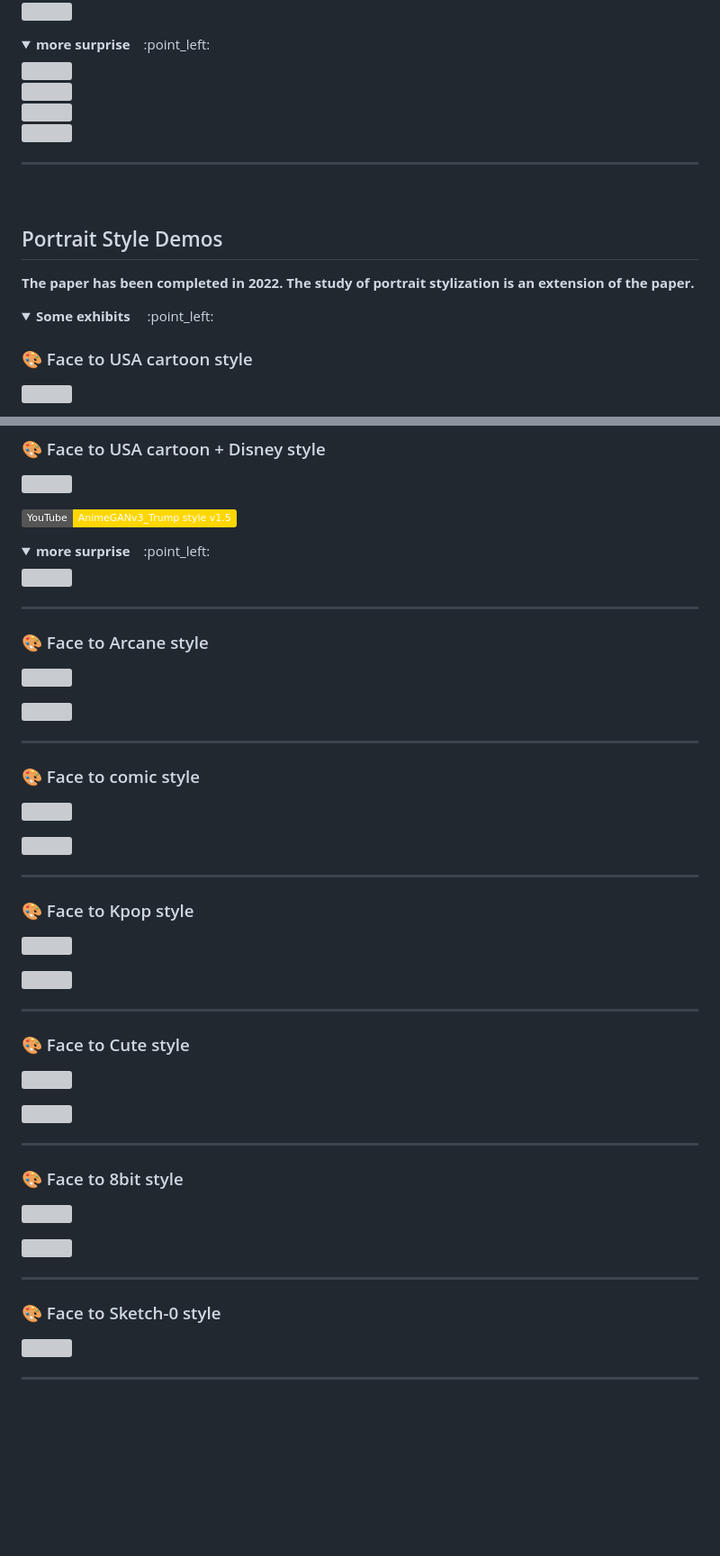
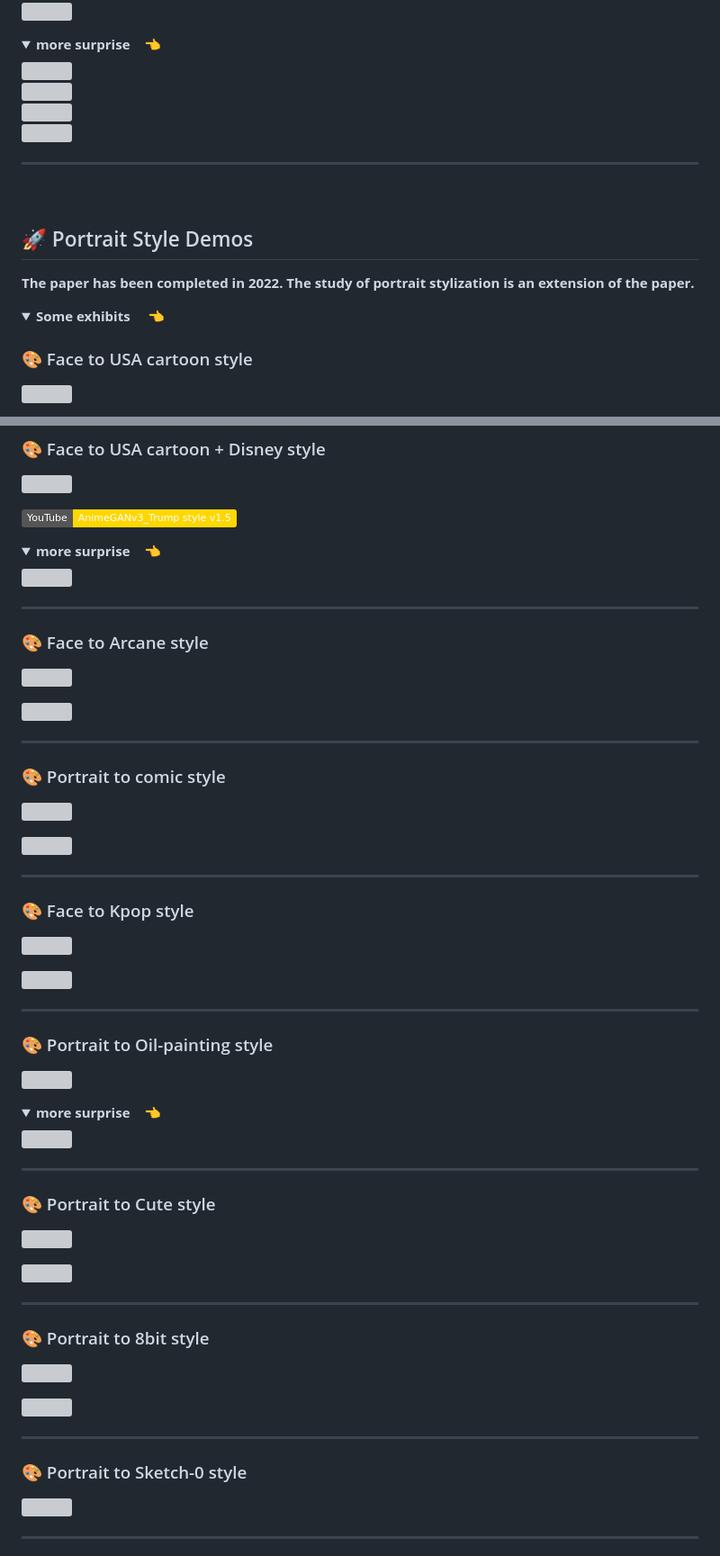
Before and after one commit to TachibanaYoshino/AnimeGANv3, a Markdown page: README.md, 2 parts joined by grey strips. Shown at 90% size. Rendered like a GitHub page; folded sections open; badges without logos; blank space fills up the shorter version; grey boxes are pictures that could not be loaded.

```diff
--- a/README.md
+++ b/README.md
@@ -85,7 +96,7 @@ ___
 ![](https://github.com/TachibanaYoshino/AnimeGANv3/blob/master/results/AnimeGANv3_Shinkai/4.jpg)
 
 <details>
-<summary><strong>   more surprise</strong>&emsp;:point_left: </summary>
+<summary><strong>   more surprise</strong>&emsp;👈 </summary>
 
 ![](https://github.com/TachibanaYoshino/AnimeGANv3/blob/master/results/AnimeGANv3_Shinkai/9.jpg)
 ![](https://github.com/TachibanaYoshino/AnimeGANv3/blob/master/results/AnimeGANv3_Shinkai/10.jpg)
@@ -96,11 +107,11 @@ ___
 ___
 <br/>
 
-## Portrait Style Demos
+## 🚀 Portrait Style Demos
 **The paper has been completed in 2022. The study of portrait stylization is an extension of the paper.**
 
 <details>
-<summary><strong>   Some exhibits </strong>&emsp;:point_left:</summary>
+<summary><strong>   Some exhibits </strong>&emsp;👈</summary>
 
 ### :art: Face to USA cartoon style
 ![](https://github.com/TachibanaYoshino/AnimeGANv3/blob/master/results/AnimeGANv3_USA/AnimeGANv3_USA_Trump.gif)
@@ -121,7 +132,7 @@ ___
 <a href="https://youtu.be/vJqQQMRYKh0"><img src="https://img.shields.io/static/v1?label=YouTube&message=AnimeGANv3_Trump style v1.5 &color=gold"/></a>
 
 <details>
-<summary><strong>   more surprise</strong>&emsp;:point_left:</summary>
+<summary><strong>   more surprise</strong>&emsp;👈</summary>
 
 ![](https://github.com/TachibanaYoshino/AnimeGANv3/blob/master/results/AnimeGANv3_Trump/Trump_output.jpg)
 </details>
@@ -134,7 +145,7 @@ ___
 ![](https://github.com/TachibanaYoshino/AnimeGANv3/blob/master/results/AnimeGANv3_Arcane/AnimeGANv3_Arcane.jpg)
 
 ___
-### :art: Face to comic style
+### :art: Portrait to comic style
 ![](https://github.com/TachibanaYoshino/AnimeGANv3/blob/master/results/AnimeGANv3_comic/AnimeGANv3_comic.gif)
 
 ![](https://github.com/TachibanaYoshino/AnimeGANv3/blob/master/results/AnimeGANv3_comic/AnimeGANv3_comic.jpg)
@@ -146,19 +157,29 @@ ___
 ![](https://github.com/TachibanaYoshino/AnimeGANv3/blob/master/results/AnimeGANv3_Kpop/AnimeGANv3_Kpop.jpg)
 
 ___
-### :art: Face to Cute style
+### :art: Portrait to Oil-painting style
+![](https://github.com/TachibanaYoshino/AnimeGANv3/blob/master/results/AnimeGANv3_oil-painting/AnimeGANv3_oil-painting.gif)
+
+<details>
+<summary><strong>   more surprise</strong>&emsp;👈 </summary>
+
+![](https://github.com/TachibanaYoshino/AnimeGANv3/blob/master/results/AnimeGANv3_oil-painting/AnimeGANv3_oil-painting.jpg)
+</details>
+
+___
+### :art: Portrait to Cute style
 ![](https://github.com/TachibanaYoshino/AnimeGANv3/blob/master/results/AnimeGANv3_Cute/AnimeGANv3_Cute.gif)
 
 ![](https://github.com/TachibanaYoshino/AnimeGANv3/blob/master/results/AnimeGANv3_Cute/AnimeGANv3_Cute.jpg)
 
 ___
-### :art: Face to 8bit style
+### :art: Portrait to 8bit style
 ![](https://github.com/TachibanaYoshino/AnimeGANv3/blob/master/results/AnimeGANv3_8bit/AnimeGANv3_8bit.gif)
 
 ![](https://github.com/TachibanaYoshino/AnimeGANv3/blob/master/results/AnimeGANv3_8bit/AnimeGANv3_8bit.jpg)
 
 ___
-### :art: Face to Sketch-0 style
+### :art: Portrait to Sketch-0 style
 ![](https://github.com/TachibanaYoshino/AnimeGANv3/blob/master/results/AnimeGANv3_Sketch-0/AnimeGANv3_Sketch-0.jpg)
 
 ___
```
Also changed, not shown: other parts of README.md (+21 -10 lines).
